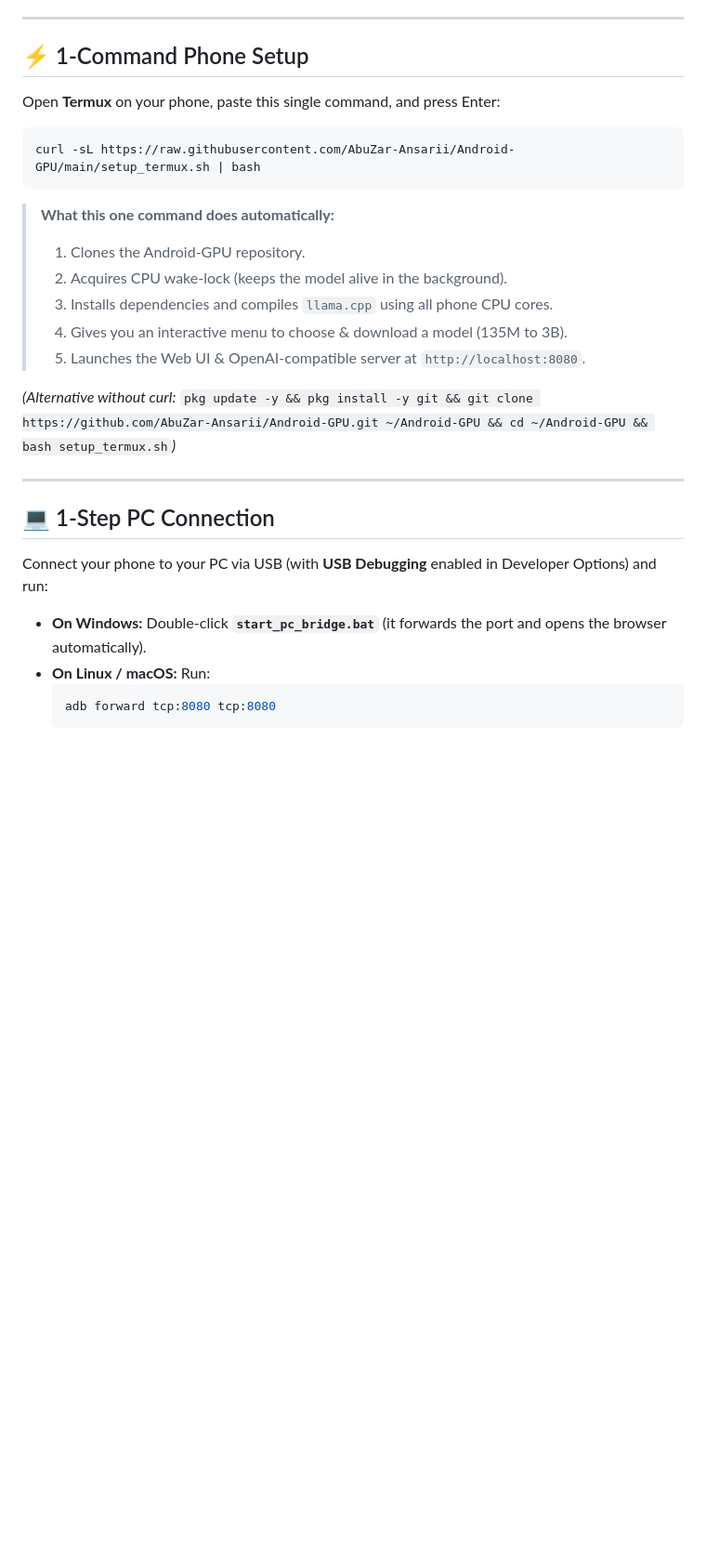
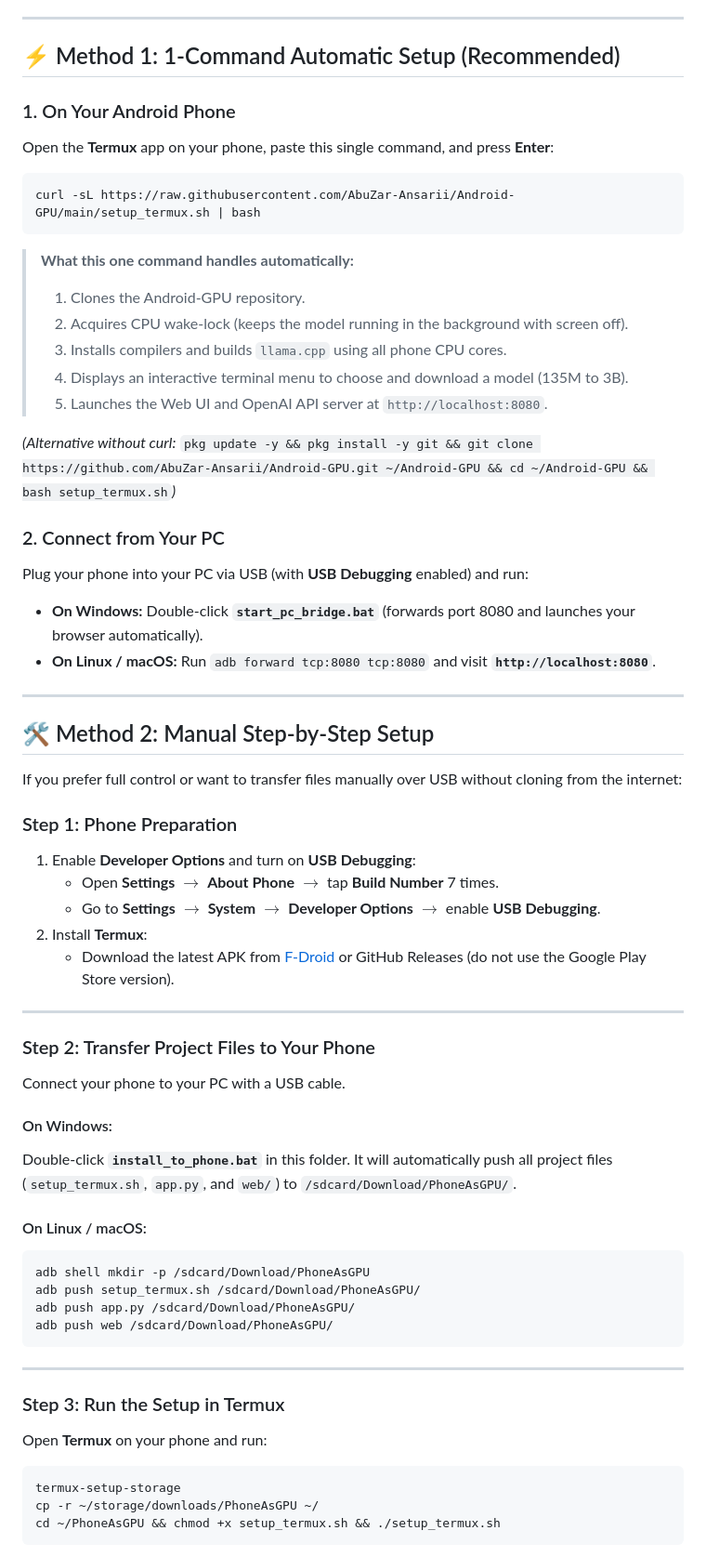
Before and after one commit to AbuZar-Ansarii/Android-GPU, a Markdown page: README.md, the part around one of its changes. Shown at 93% size. Rendered like a GitHub page; blank space fills up the shorter version.

Commit message:
docs: include both 1-command and manual step-by-step setup in README

````diff
--- a/README.md
+++ b/README.md
@@ -15,30 +15,66 @@
 
 ---
 
-## ⚡ 1-Command Phone Setup
+## ⚡ Method 1: 1-Command Automatic Setup (Recommended)
 
-Open **Termux** on your phone, paste this single command, and press Enter:
+### 1. On Your Android Phone
+Open the **Termux** app on your phone, paste this single command, and press **Enter**:
 
 ```bash
 curl -sL https://raw.githubusercontent.com/AbuZar-Ansarii/Android-GPU/main/setup_termux.sh | bash
 ```
 
-> **What this one command does automatically:**
+> **What this one command handles automatically:**
 > 1. Clones the Android-GPU repository.
-> 2. Acquires CPU wake-lock (keeps the model alive in the background).
-> 3. Installs dependencies and compiles `llama.cpp` using all phone CPU cores.
-> 4. Gives you an interactive menu to choose & download a model (135M to 3B).
-> 5. Launches the Web UI & OpenAI-compatible server at `http://localhost:8080`.
+> 2. Acquires CPU wake-lock (keeps the model running in the background with screen off).
+> 3. Installs compilers and builds `llama.cpp` using all phone CPU cores.
+> 4. Displays an interactive terminal menu to choose and download a model (135M to 3B).
+> 5. Launches the Web UI and OpenAI API server at `http://localhost:8080`.
 
 *(Alternative without curl:* `pkg update -y && pkg install -y git && git clone https://github.com/AbuZar-Ansarii/Android-GPU.git ~/Android-GPU && cd ~/Android-GPU && bash setup_termux.sh`*)*
 
+### 2. Connect from Your PC
+Plug your phone into your PC via USB (with **USB Debugging** enabled) and run:
+* **On Windows:** Double-click **`start_pc_bridge.bat`** (forwards port 8080 and launches your browser automatically).
+* **On Linux / macOS:** Run `adb forward tcp:8080 tcp:8080` and visit **`http://localhost:8080`**.
+
 ---
 
-## 💻 1-Step PC Connection
+## 🛠️ Method 2: Manual Step-by-Step Setup
 
-Connect your phone to your PC via USB (with **USB Debugging** enabled in Developer Options) and run:
+If you prefer full control or want to transfer files manually over USB without cloning from the internet:
 
-* **On Windows:** Double-click **`start_pc_bridge.bat`** (it forwards the port and opens the browser automatically).
-* **On Linux / macOS:** Run:
-  ```bash
-  adb forward tcp:8080 tcp:8080
+### Step 1: Phone Preparation
+1. Enable **Developer Options** and turn on **USB Debugging**:
+   * Open **Settings** $\rightarrow$ **About Phone** $\rightarrow$ tap **Build Number** 7 times.
+   * Go to **Settings** $\rightarrow$ **System** $\rightarrow$ **Developer Options** $\rightarrow$ enable **USB Debugging**.
+2. Install **Termux**:
+   * Download the latest APK from [F-Droid](https://f-droid.org/en/packages/com.termux/) or GitHub Releases (do not use the Google Play Store version).
+
+---
+
+### Step 2: Transfer Project Files to Your Phone
+Connect your phone to your PC with a USB cable.
+
+#### On Windows:
+Double-click **`install_to_phone.bat`** in this folder. It will automatically push all project files (`setup_termux.sh`, `app.py`, and `web/`) to `/sdcard/Download/PhoneAsGPU/`.
+
+#### On Linux / macOS:
+```bash
+adb shell mkdir -p /sdcard/Download/PhoneAsGPU
+adb push setup_termux.sh /sdcard/Download/PhoneAsGPU/
+adb push app.py /sdcard/Download/PhoneAsGPU/
+adb push web /sdcard/Download/PhoneAsGPU/
+```
+
+---
+
+### Step 3: Run the Setup in Termux
+Open **Termux** on your phone and run:
+
+```bash
+termux-setup-storage
+cp -r ~/storage/downloads/PhoneAsGPU ~/
+cd ~/PhoneAsGPU && chmod +x setup_termux.sh && ./setup_termux.sh
+```
+
````
Also changed, not shown: other parts of README.md (+18 -4 lines).
